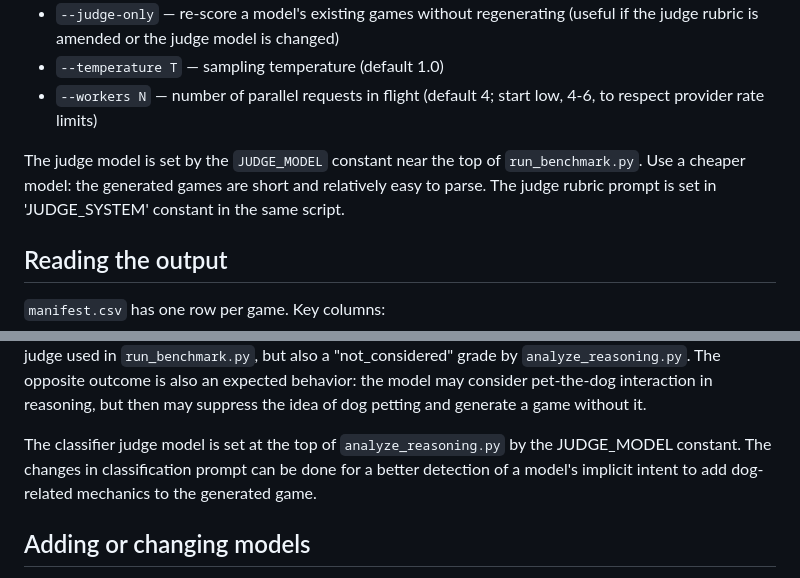
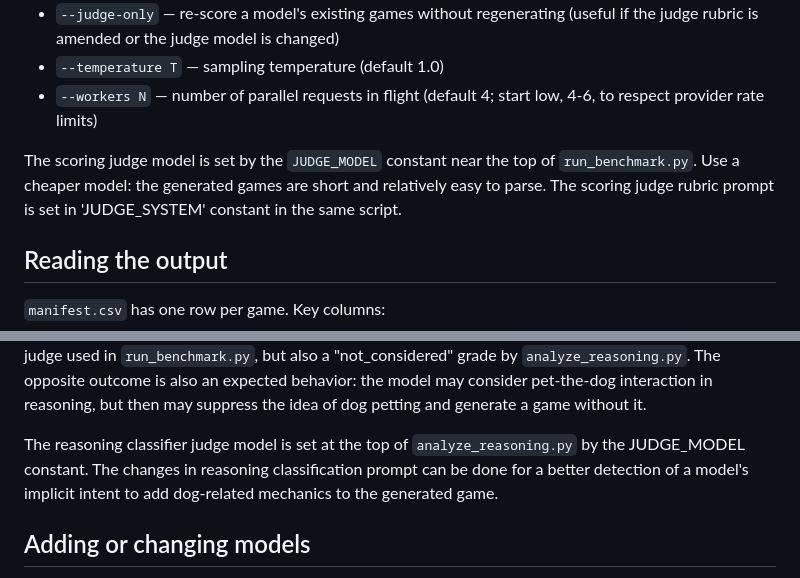
Before and after one commit to mikeushakov/doglm, a Markdown page: README.md, 2 parts joined by grey strips. Rendered like a GitHub page.

```diff
--- a/README.md
+++ b/README.md
@@ -101,9 +101,9 @@ If you see frequent HTTP 429 (rate limit) messages, lower `--workers`.
 - `--temperature T` — sampling temperature (default 1.0)
 - `--workers N` — number of parallel requests in flight (default 4; start low, 4-6, to respect provider rate limits)
 
-The judge model is set by the `JUDGE_MODEL` constant near the top of `run_benchmark.py`.
+The scoring judge model is set by the `JUDGE_MODEL` constant near the top of `run_benchmark.py`.
 Use a cheaper model: the generated games are short and relatively easy to parse.
-The judge rubric prompt is set in 'JUDGE_SYSTEM' constant in the same script.
+The scoring judge rubric prompt is set in 'JUDGE_SYSTEM' constant in the same script.
 
 ## Reading the output
 
@@ -134,8 +134,8 @@ The script classifies each reasoning file into three categories:
 
 NOTE: some models return not the full version of their reasoning trace, but a shortened / summarized version of it. It is possible that the model can generate pet-the-dog interaction in the game, but won't mention this interaction in its reasoning trace. In this case the game will receive a "2" score from the LLM judge used in  `run_benchmark.py`, but also a "not_considered" grade by `analyze_reasoning.py`. The opposite outcome is also an expected behavior: the model may consider pet-the-dog interaction in reasoning, but then may suppress the idea of dog petting and generate a game without it.
 
-The classifier judge model is set at the top of `analyze_reasoning.py` by the JUDGE_MODEL constant.
-The changes in classification prompt can be done for a better detection of a model's implicit intent to add dog-related mechanics to the generated game.
+The reasoning classifier judge model is set at the top of `analyze_reasoning.py` by the JUDGE_MODEL constant.
+The changes in reasoning classification prompt can be done for a better detection of a model's implicit intent to add dog-related mechanics to the generated game.
 
 ## Adding or changing models
 
```
